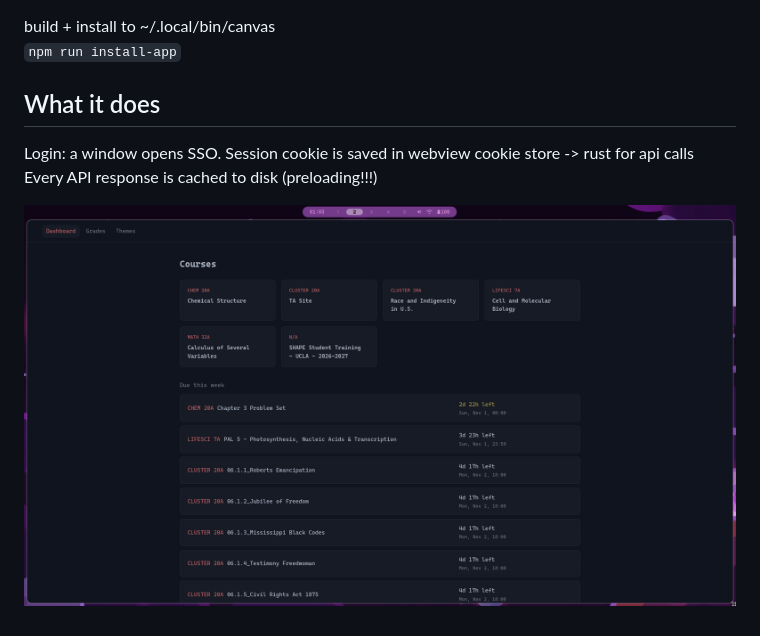
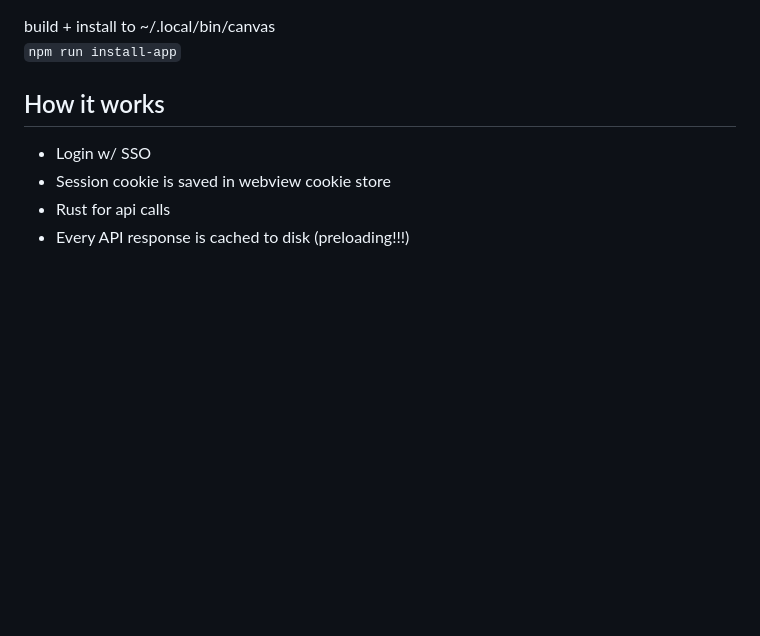
Before and after one commit to Chrisandyu/canvas, a Markdown page: README.md, the part around the change. GitHub-like rendering; pictures changed too: img/dashboard.png; blank space fills up the shorter version.

Commit message:
img

```diff
--- a/README.md
+++ b/README.md
@@ -13,8 +13,8 @@ dev:
 build + install to ~/.local/bin/canvas
 `npm run install-app`
 
-## What it does
-Login: a window opens SSO. Session cookie is saved in webview cookie store -> rust for api calls
-Every API response is cached to disk (preloading!!!)
-
-![dashboard](img/dashboard.png)
+## How it works
+- Login w/ SSO
+- Session cookie is saved in webview cookie store
+- Rust for api calls
+- Every API response is cached to disk (preloading!!!)
```
